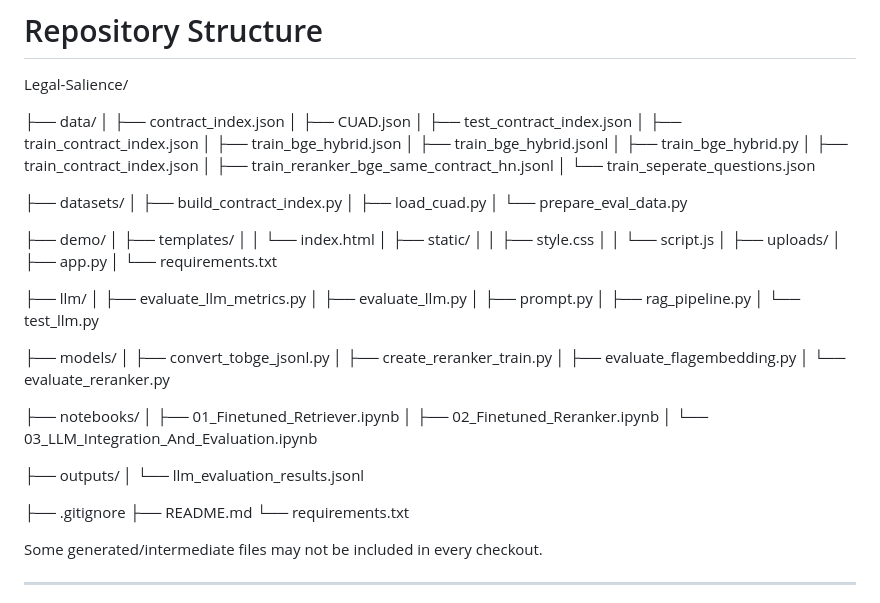
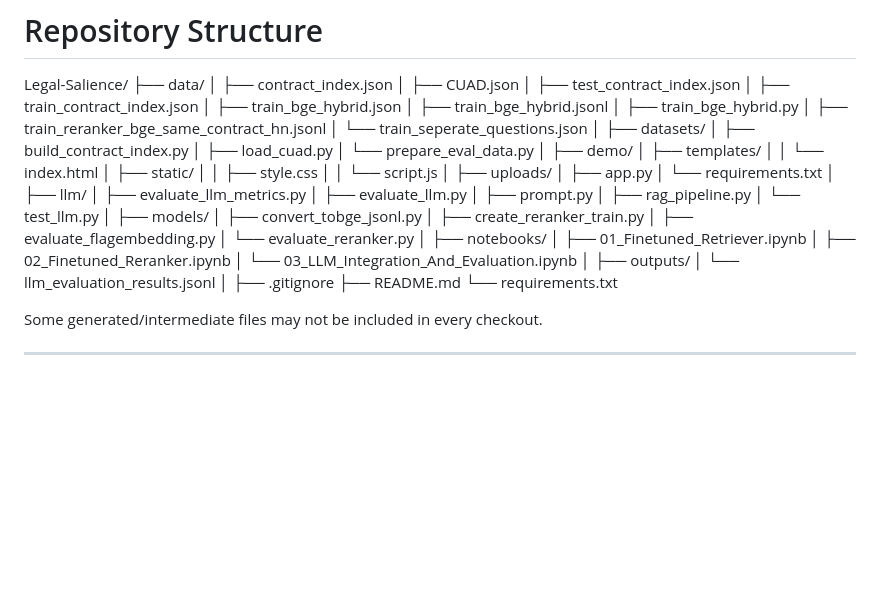
Before and after one commit to TR5255/IISc-LLM-Course-Project, a Markdown page: README.md, the part around the change. GitHub-like rendering; blank space fills up the shorter version.

```diff
--- a/README.md
+++ b/README.md
@@ -116,7 +116,6 @@ The processed contract indexes represent contracts as collections of textual pas
 # Repository Structure
 
 Legal-Salience/
-
 ├── data/
 │   ├── contract_index.json
 │   ├── CUAD.json
@@ -125,15 +124,14 @@ Legal-Salience/
 │   ├── train_bge_hybrid.json
 │   ├── train_bge_hybrid.jsonl
 │   ├── train_bge_hybrid.py
-│   ├── train_contract_index.json
 │   ├── train_reranker_bge_same_contract_hn.jsonl
 │   └── train_seperate_questions.json
-
+│
 ├── datasets/
 │   ├── build_contract_index.py
 │   ├── load_cuad.py
 │   └── prepare_eval_data.py
-
+│
 ├── demo/
 │   ├── templates/
 │   │   └── index.html
@@ -143,28 +141,28 @@ Legal-Salience/
 │   ├── uploads/
 │   ├── app.py
 │   └── requirements.txt
-
+│
 ├── llm/
 │   ├── evaluate_llm_metrics.py
 │   ├── evaluate_llm.py
 │   ├── prompt.py
 │   ├── rag_pipeline.py
 │   └── test_llm.py
-
+│
 ├── models/
 │   ├── convert_tobge_jsonl.py
 │   ├── create_reranker_train.py
 │   ├── evaluate_flagembedding.py
 │   └── evaluate_reranker.py
-
+│
 ├── notebooks/
 │   ├── 01_Finetuned_Retriever.ipynb
 │   ├── 02_Finetuned_Reranker.ipynb
 │   └── 03_LLM_Integration_And_Evaluation.ipynb
-
+│
 ├── outputs/
 │   └── llm_evaluation_results.jsonl
-
+│
 ├── .gitignore
 ├── README.md
 └── requirements.txt
```
